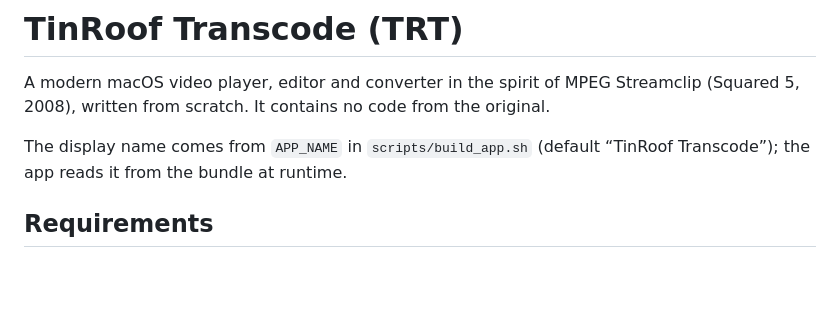
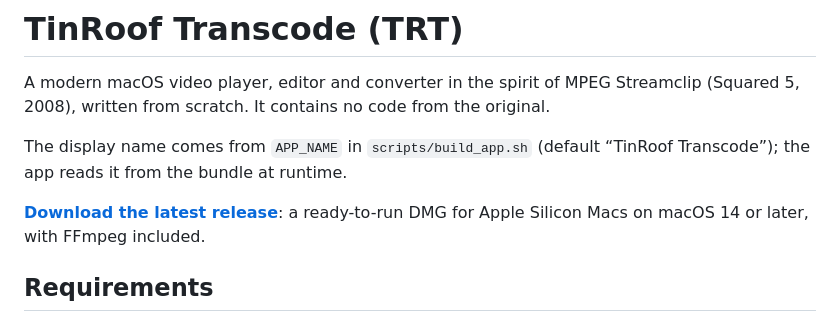
Before and after one commit to BasilChessman/tinroof-transcode, a Markdown page: README.md, the part around the change. Drawn GitHub-style; blank space fills up the shorter version.

Commit message:
README: link to the latest release
Co-Authored-By: Claude Opus 5.5 <noreply@anthropic.com>

```diff
--- a/README.md
+++ b/README.md
@@ -3,6 +3,8 @@
 A modern macOS video player, editor and converter in the spirit of MPEG Streamclip (Squared 5, 2008), written from scratch. It contains no code from the original.
 
 The display name comes from `APP_NAME` in `scripts/build_app.sh` (default “TinRoof Transcode”); the app reads it from the bundle at runtime.
+
+**[Download the latest release](https://github.com/BasilChessman/tinroof-transcode/releases/latest)**: a ready-to-run DMG for Apple Silicon Macs on macOS 14 or later, with FFmpeg included.
 
 ## Requirements
 
```
